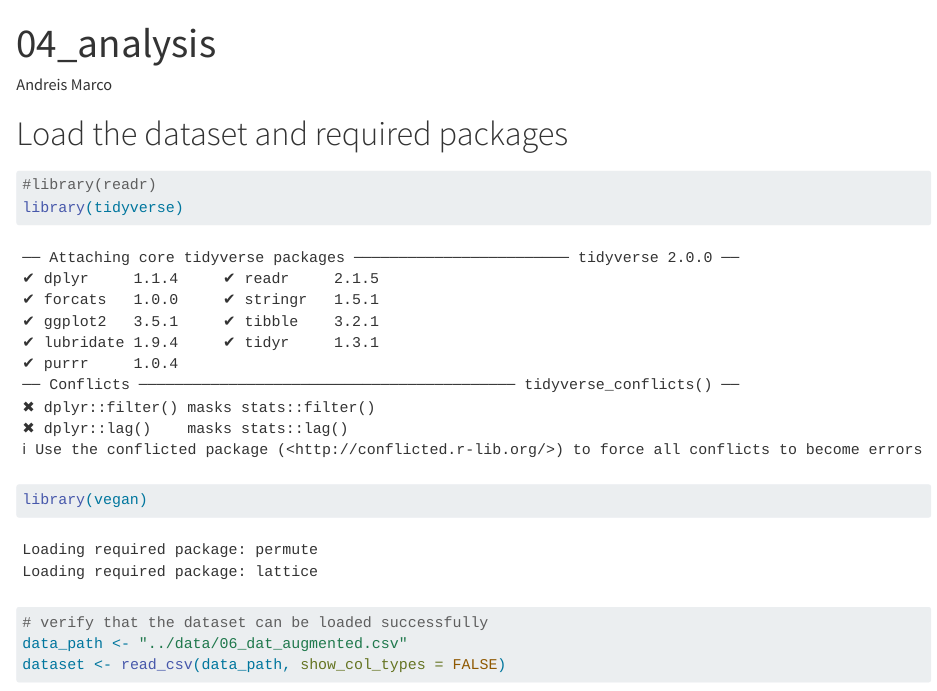
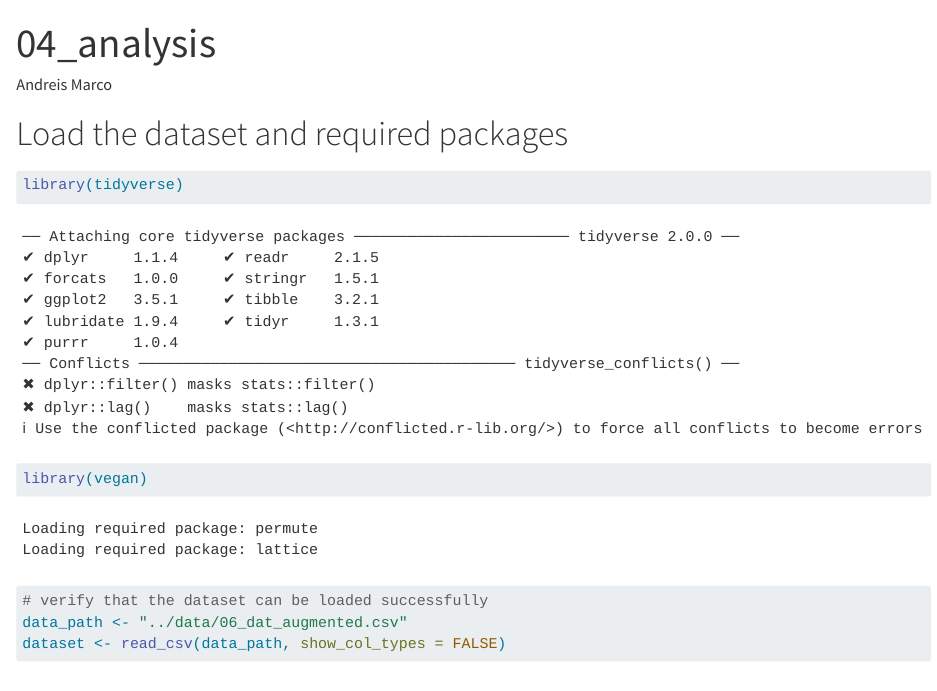
Before and after one commit to rforbiodatascience24/group_09_project, a Quarto document (R/05_analysis.qmd): the page in a window 1100 px wide, from its top. Rendered offline with R 4.5, knitr and Pandoc in place of Quarto, with nearby package versions; some code elsewhere in the file could not run offline; long lines of code are wrapped.

Commit message:
Smaller fixes

````diff
--- a/R/05_analysis.qmd
+++ b/R/05_analysis.qmd
@@ -8,7 +8,7 @@ editor: visual
 # Load the dataset and required packages
 
 ```{r}
-#library(readr)
+
 library(tidyverse)
 library(vegan)
 
````
